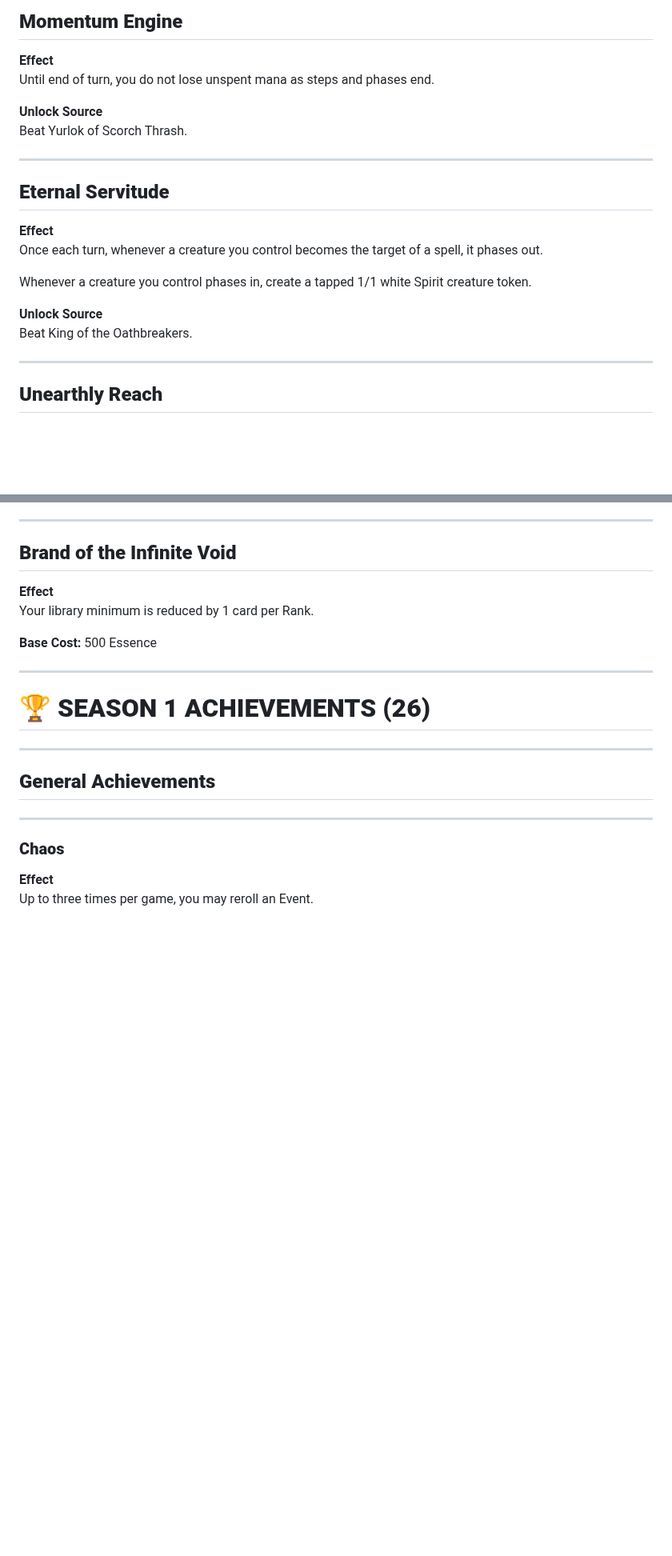
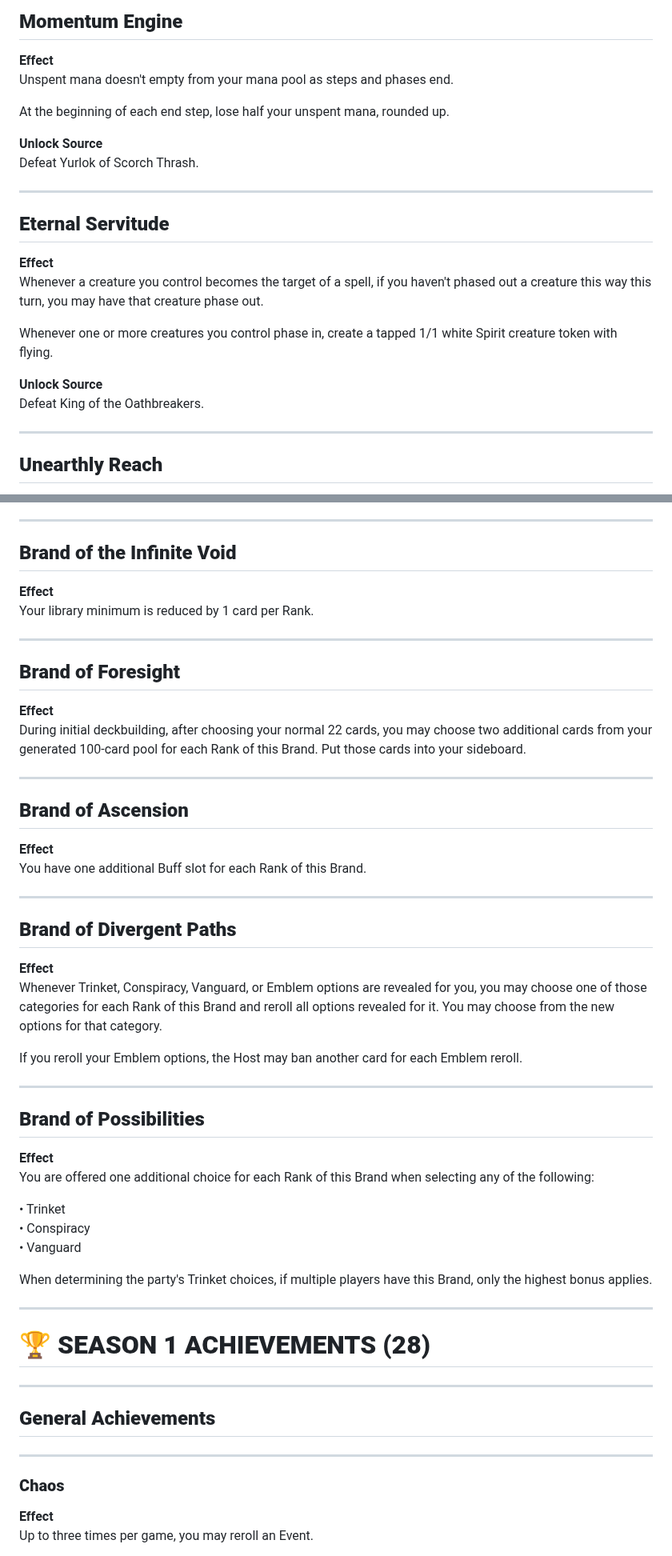
Before and after one commit to zkzeroxvirus/MTGR-Rules, a Markdown page: PERMANENT-PROGRESSION.md, 2 parts joined by grey strips. Shown at 80% size. Rendered like a GitHub page; blank space fills up the shorter version.

Commit message:
Reconcile canonical progression with deployed mechanics

```diff
--- a/PERMANENT-PROGRESSION.md
+++ b/PERMANENT-PROGRESSION.md
@@ -67,22 +67,24 @@ Beat Jared Carthalion.
 ## **Momentum Engine**
 
 **Effect**
-Until end of turn, you do not lose unspent mana as steps and phases end.
+Unspent mana doesn't empty from your mana pool as steps and phases end.
+
+At the beginning of each end step, lose half your unspent mana, rounded up.
 
 **Unlock Source**
-Beat Yurlok of Scorch Thrash.
+Defeat Yurlok of Scorch Thrash.
 
 ---
 
 ## **Eternal Servitude**
 
 **Effect**
-Once each turn, whenever a creature you control becomes the target of a spell, it phases out.
+Whenever a creature you control becomes the target of a spell, if you haven't phased out a creature this way this turn, you may have that creature phase out.
 
-Whenever a creature you control phases in, create a tapped 1/1 white Spirit creature token.
+Whenever one or more creatures you control phase in, create a tapped 1/1 white Spirit creature token with flying.
 
 **Unlock Source**
-Beat King of the Oathbreakers.
+Defeat King of the Oathbreakers.
 
 ---
 
@@ -408,11 +410,45 @@ During deckbuilding, you may choose one color to not appear when rolling Command
 **Effect**
 Your library minimum is reduced by 1 card per Rank.
 
-**Base Cost:** 500 Essence
+---
+
+## **Brand of Foresight**
+
+**Effect**
+During initial deckbuilding, after choosing your normal 22 cards, you may choose two additional cards from your generated 100-card pool for each Rank of this Brand. Put those cards into your sideboard.
 
 ---
 
-# **🏆 SEASON 1 ACHIEVEMENTS (26)**
+## **Brand of Ascension**
+
+**Effect**
+You have one additional Buff slot for each Rank of this Brand.
+
+---
+
+## **Brand of Divergent Paths**
+
+**Effect**
+Whenever Trinket, Conspiracy, Vanguard, or Emblem options are revealed for you, you may choose one of those categories for each Rank of this Brand and reroll all options revealed for it. You may choose from the new options for that category.
+
+If you reroll your Emblem options, the Host may ban another card for each Emblem reroll.
+
+---
+
+## **Brand of Possibilities**
+
+**Effect**
+You are offered one additional choice for each Rank of this Brand when selecting any of the following:
+
+• Trinket
+• Conspiracy
+• Vanguard
+
+When determining the party's Trinket choices, if multiple players have this Brand, only the highest bonus applies.
+
+---
+
+# **🏆 SEASON 1 ACHIEVEMENTS (28)**
 
 ---
 
```
Also changed, not shown: other parts of PERMANENT-PROGRESSION.md (+39 -23 lines).
